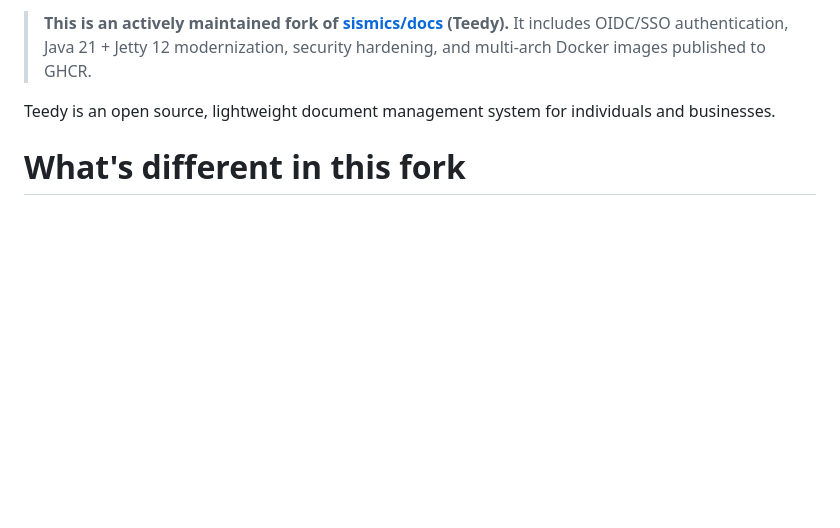
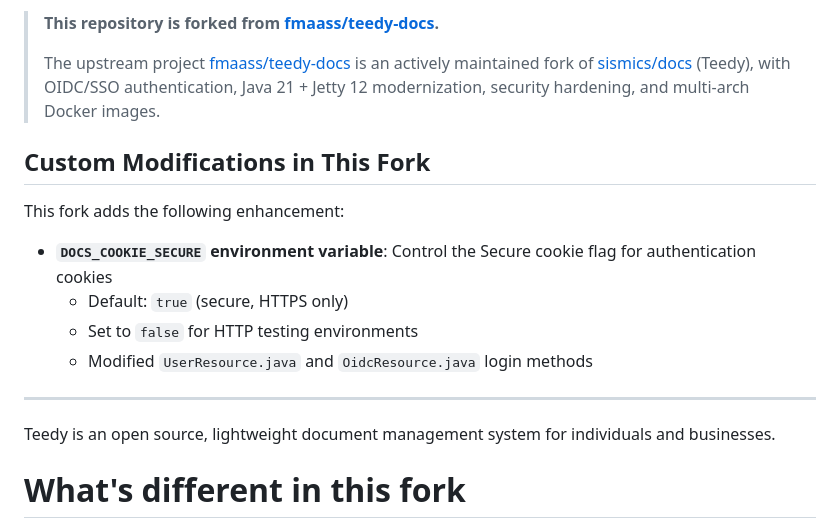
Before and after one commit to kongwua/teedy-docs, a Markdown page: README.md, the part around one of its changes. Rendered like a GitHub page; blank space fills up the shorter version.

Commit message:
docs: add fork source reference and custom modifications description
- Mention upstream project fmaass/teedy-docs in README
- Describe DOCS_COOKIE_SECURE feature added in this fork
- Remove CI badge link pointing to upstream repository

```diff
--- a/README.md
+++ b/README.md
@@ -7,6 +6,18 @@
 
-> **This is an actively maintained fork of [sismics/docs](https://github.com/sismics/docs) (Teedy).**
-> It includes OIDC/SSO authentication, Java 21 + Jetty 12 modernization, security hardening, and multi-arch Docker images published to GHCR.
+> **This repository is forked from [fmaass/teedy-docs](https://github.com/fmaass/teedy-docs.git).**
+>
+> The upstream project [fmaass/teedy-docs](https://github.com/fmaass/teedy-docs.git) is an actively maintained fork of [sismics/docs](https://github.com/sismics/docs) (Teedy), with OIDC/SSO authentication, Java 21 + Jetty 12 modernization, security hardening, and multi-arch Docker images.
+
+## Custom Modifications in This Fork
+
+This fork adds the following enhancement:
+
+- **`DOCS_COOKIE_SECURE` environment variable**: Control the Secure cookie flag for authentication cookies
+  - Default: `true` (secure, HTTPS only)
+  - Set to `false` for HTTP testing environments
+  - Modified `UserResource.java` and `OidcResource.java` login methods
+
+---
 
 Teedy is an open source, lightweight document management system for individuals and businesses.
 
```
Also changed, not shown: other parts of README.md (+0 -1 lines).
